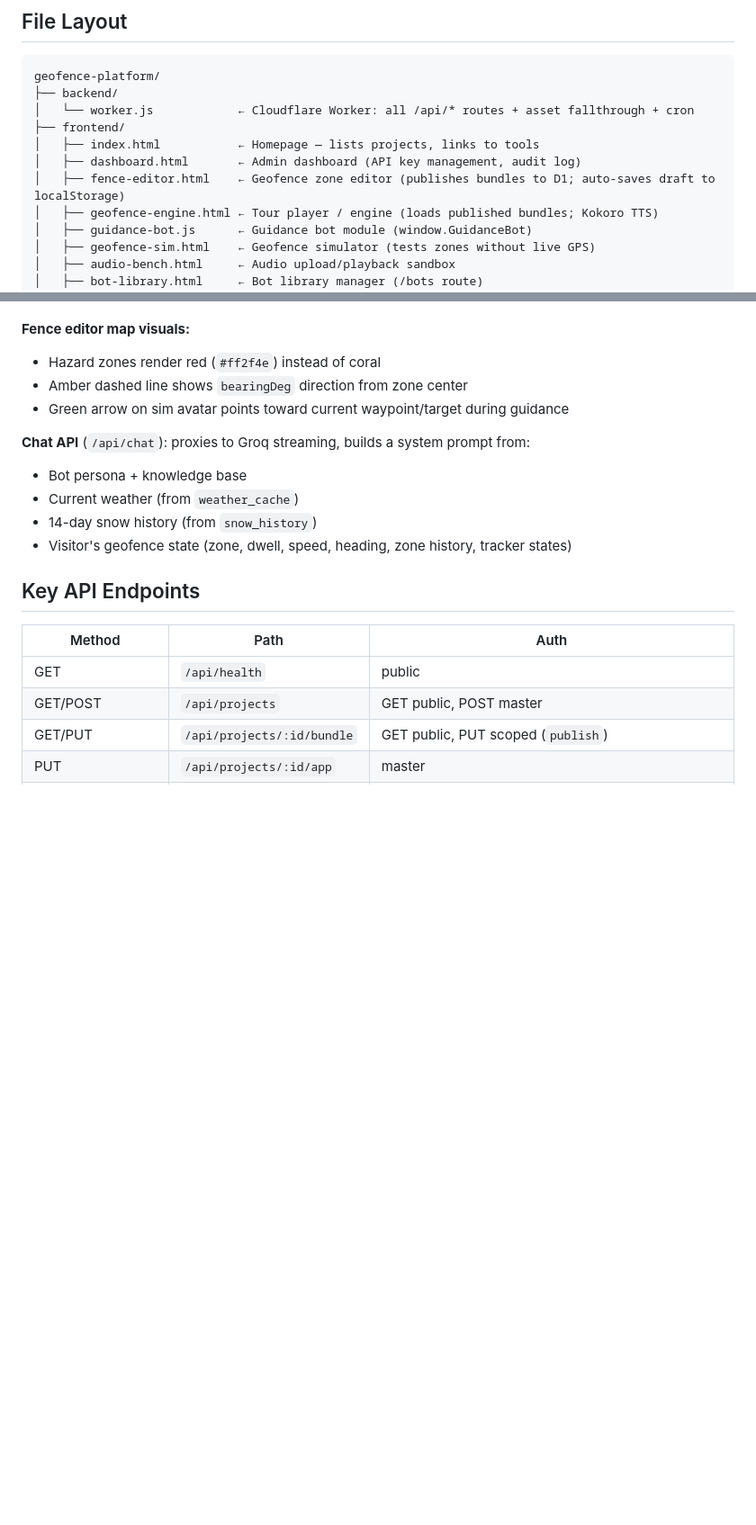
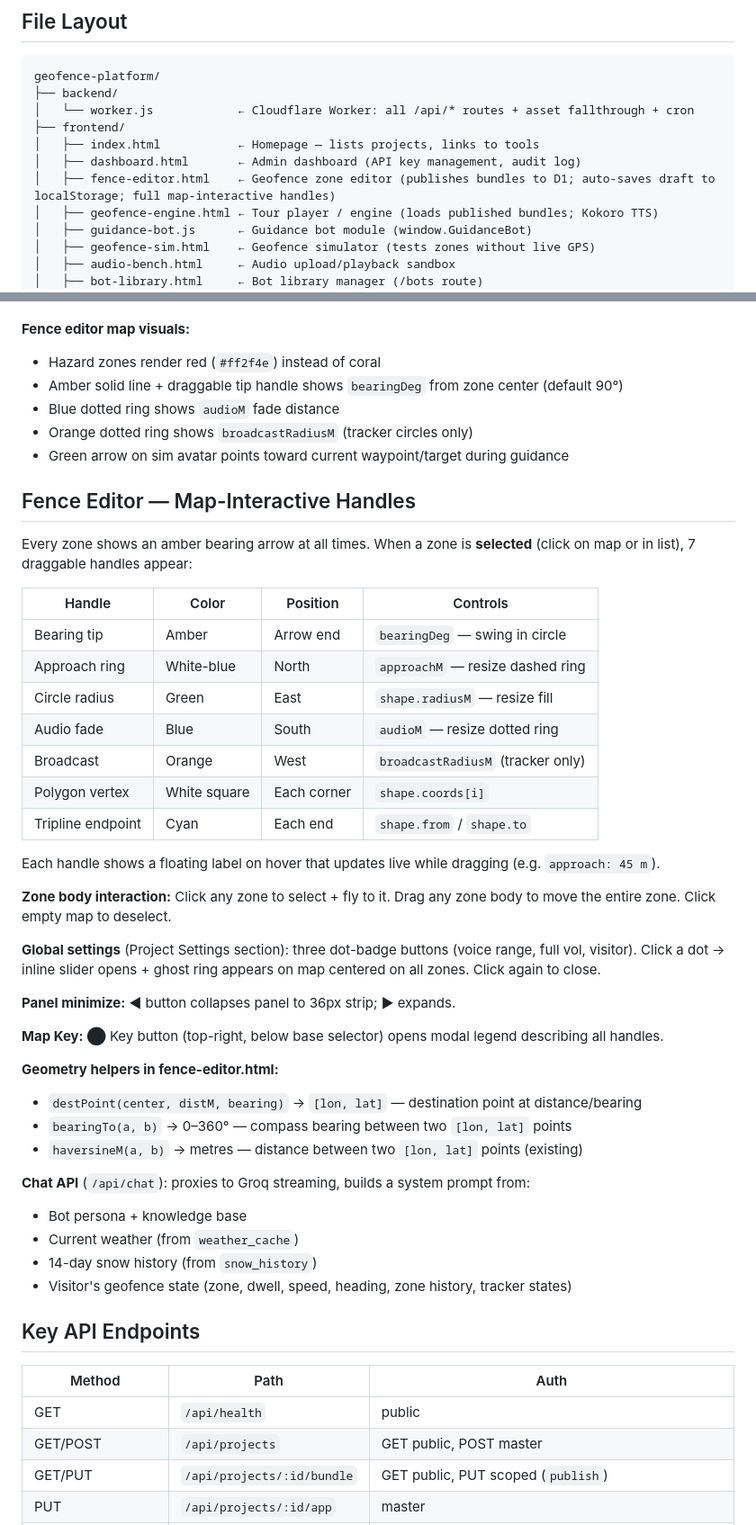
Before and after one commit to garyjolivet-cloud/geofence-platform, a Markdown page: CLAUDE.md, 2 parts joined by grey strips. Shown at 90% size. Drawn GitHub-style; blank space fills up the shorter version.

Commit message:
Update CLAUDE.md: map-interactive editor handles, geometry helpers, UI changes
Co-Authored-By: Claude Sonnet 4.6 <noreply@anthropic.com>

```diff
--- a/CLAUDE.md
+++ b/CLAUDE.md
@@ -15,7 +15,7 @@ geofence-platform/
 ├── frontend/
 │   ├── index.html           ← Homepage — lists projects, links to tools
 │   ├── dashboard.html       ← Admin dashboard (API key management, audit log)
-│   ├── fence-editor.html    ← Geofence zone editor (publishes bundles to D1; auto-saves draft to localStorage)
+│   ├── fence-editor.html    ← Geofence zone editor (publishes bundles to D1; auto-saves draft to localStorage; full map-interactive handles)
 │   ├── geofence-engine.html ← Tour player / engine (loads published bundles; Kokoro TTS)
 │   ├── guidance-bot.js      ← Guidance bot module (window.GuidanceBot)
 │   ├── geofence-sim.html    ← Geofence simulator (tests zones without live GPS)
@@ -157,8 +157,39 @@ GuidanceBot.targetBearing // current arrow bearing (toward waypoint in navigate,
 
 **Fence editor map visuals:**
 - Hazard zones render red (`#ff2f4e`) instead of coral
-- Amber dashed line shows `bearingDeg` direction from zone center
+- Amber solid line + draggable tip handle shows `bearingDeg` from zone center (default 90°)
+- Blue dotted ring shows `audioM` fade distance
+- Orange dotted ring shows `broadcastRadiusM` (tracker circles only)
 - Green arrow on sim avatar points toward current waypoint/target during guidance
+
+## Fence Editor — Map-Interactive Handles
+
+Every zone shows an amber bearing arrow at all times. When a zone is **selected** (click on map or in list), 7 draggable handles appear:
+
+| Handle | Color | Position | Controls |
+|--------|-------|----------|---------|
+| Bearing tip | Amber | Arrow end | `bearingDeg` — swing in circle |
+| Approach ring | White-blue | North | `approachM` — resize dashed ring |
+| Circle radius | Green | East | `shape.radiusM` — resize fill |
+| Audio fade | Blue | South | `audioM` — resize dotted ring |
+| Broadcast | Orange | West | `broadcastRadiusM` (tracker only) |
+| Polygon vertex | White square | Each corner | `shape.coords[i]` |
+| Tripline endpoint | Cyan | Each end | `shape.from` / `shape.to` |
+
+Each handle shows a floating label on hover that updates live while dragging (e.g. `approach: 45 m`).
+
+**Zone body interaction:** Click any zone to select + fly to it. Drag any zone body to move the entire zone. Click empty map to deselect.
+
+**Global settings** (Project Settings section): three dot-badge buttons (voice range, full vol, visitor). Click a dot → inline slider opens + ghost ring appears on map centered on all zones. Click again to close.
+
+**Panel minimize:** ◀ button collapses panel to 36px strip; ▶ expands.
+
+**Map Key:** ⬤ Key button (top-right, below base selector) opens modal legend describing all handles.
+
+**Geometry helpers in fence-editor.html:**
+- `destPoint(center, distM, bearing)` → `[lon, lat]` — destination point at distance/bearing
+- `bearingTo(a, b)` → 0–360° — compass bearing between two `[lon, lat]` points
+- `haversineM(a, b)` → metres — distance between two `[lon, lat]` points (existing)
 
 **Chat API** (`/api/chat`): proxies to Groq streaming, builds a system prompt from:
 - Bot persona + knowledge base
```
Also changed, not shown: other parts of CLAUDE.md (+5 -5 lines).
